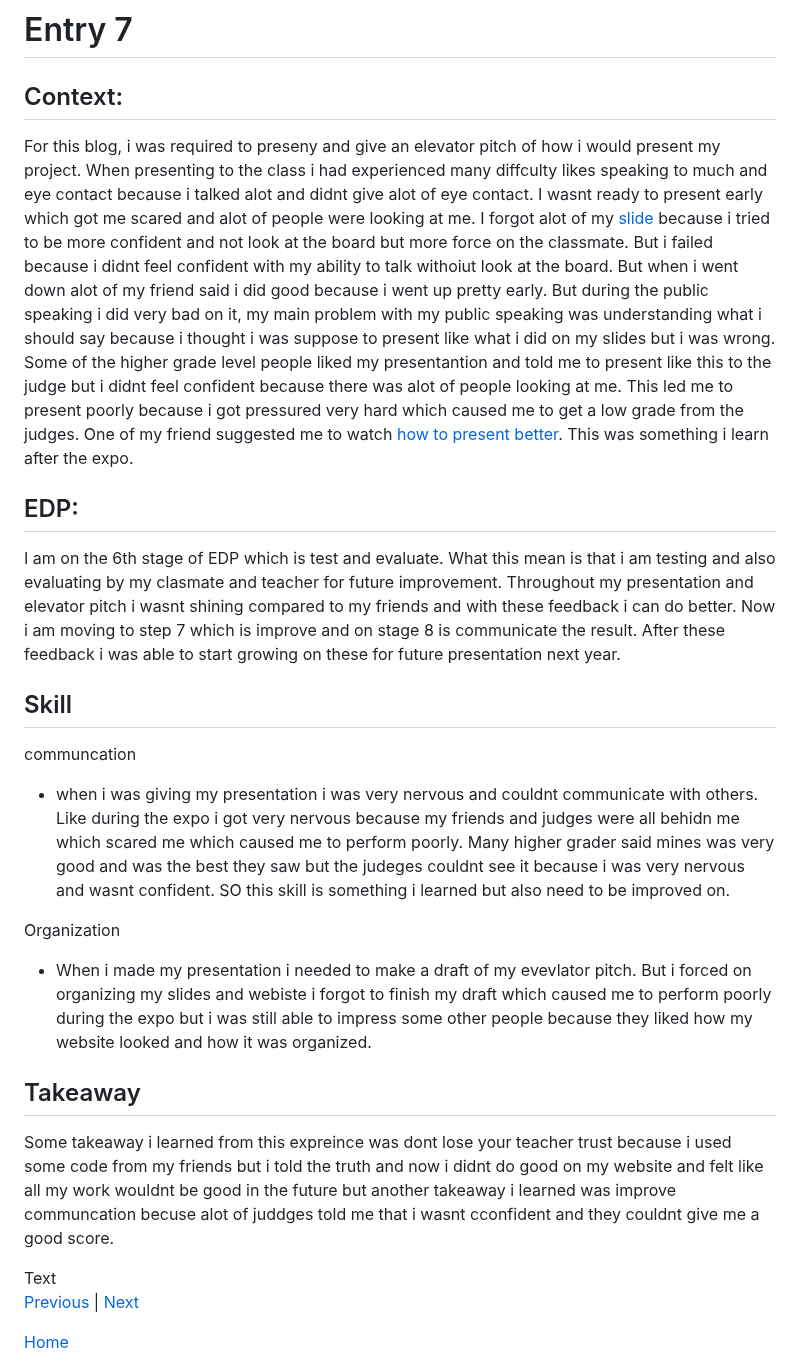
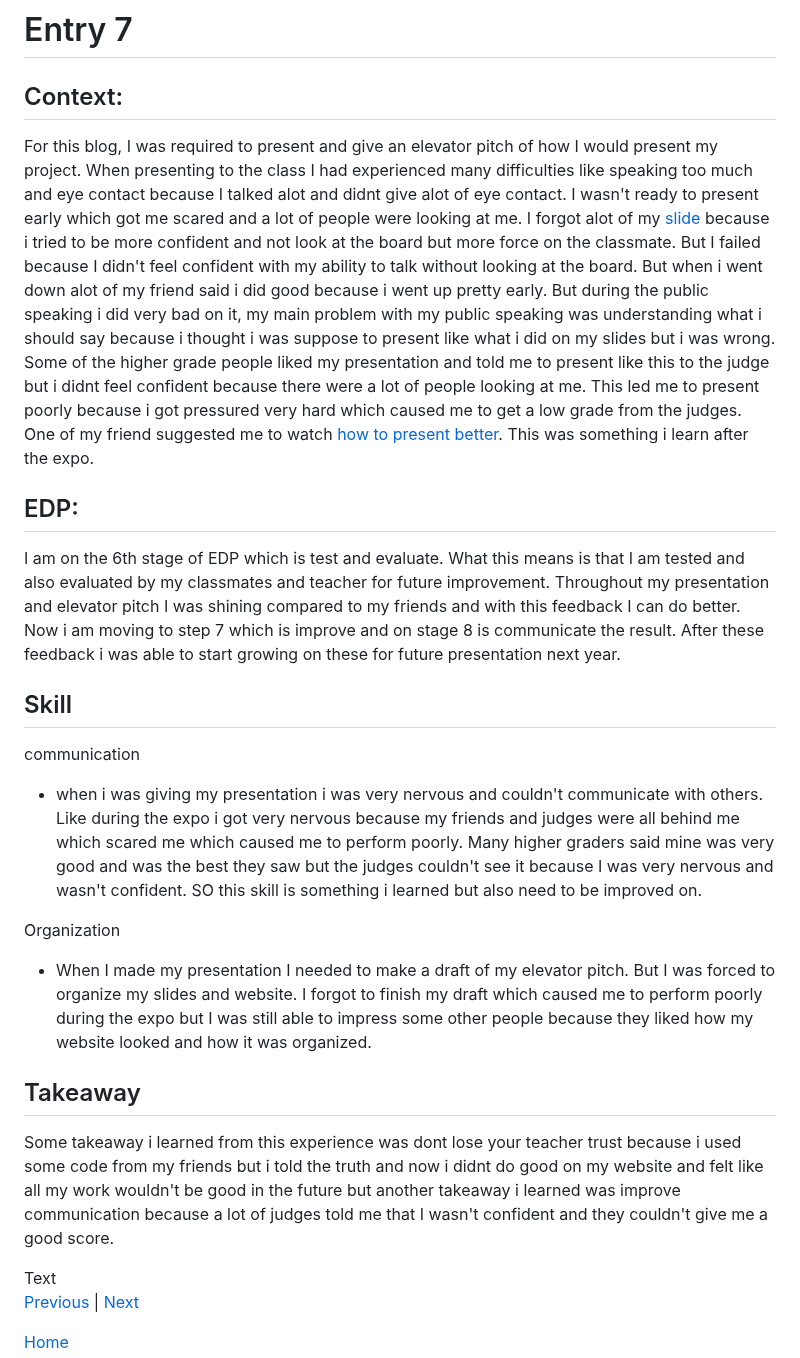
Before and after one commit to leolin2351/sep10-freedom-project, a Markdown page: blog/entry07.md, the part around the change. GitHub-like rendering.

```diff
--- a/blog/entry07.md
+++ b/blog/entry07.md
@@ -1,19 +1,19 @@
 # Entry 7
 <h2>Context:</h2>
-<p> For this blog, i was required to preseny and give an elevator pitch of how i would present my project. When presenting to the class i had experienced many diffculty likes speaking to much and eye contact because i talked alot and didnt give alot of eye contact. I wasnt ready to present early which got me scared and alot of people were looking at me. I forgot alot of my <a href="https://docs.google.com/presentation/d/1aO_zO-YaDIbki2SZRt7GLt166KQCT3Sp9PM1_0h6wWg/edit?slide=id.p#slide=id.p">slide</a> because i tried to be more confident and not look at the board but more force on the classmate. But i failed because i didnt feel confident with my ability to talk withoiut look at the board. But when i went down alot of my friend said i did good because i went up pretty early. But during the public speaking i did very bad on it, my main problem with my public speaking was understanding what i should say because i thought i was suppose to present like what i did on my slides but i was wrong. Some of the higher grade level people liked my presentantion and told me to present like this to the judge but i didnt feel confident because there was alot of people looking at me. This led me to present poorly because i got pressured very hard which caused me to get a low grade from the judges. One of my friend suggested me to watch <a href="https://www.youtube.com/watch?v=ySEXdq9evnw">how to present better</a>. This was something i learn after the expo.</p>
+<p> For this blog, I was required to present and give an elevator pitch of how I would present my project. When presenting to the class I had experienced many difficulties like speaking too much and eye contact because I talked alot and didnt give alot of eye contact. I wasn't ready to present early which got me scared and a lot of people were looking at me. I forgot alot of my <a href="https://docs.google.com/presentation/d/1aO_zO-YaDIbki2SZRt7GLt166KQCT3Sp9PM1_0h6wWg/edit?slide=id.p#slide=id.p">slide</a> because i tried to be more confident and not look at the board but more force on the classmate. But I failed because I didn't feel confident with my ability to talk without looking at the board. But when i went down alot of my friend said i did good because i went up pretty early. But during the public speaking i did very bad on it, my main problem with my public speaking was understanding what i should say because i thought i was suppose to present like what i did on my slides but i was wrong. Some of the higher grade people liked my presentation and told me to present like this to the judge but i didnt feel confident because there were a lot of people looking at me. This led me to present poorly because i got pressured very hard which caused me to get a low grade from the judges. One of my friend suggested me to watch <a href="https://www.youtube.com/watch?v=ySEXdq9evnw">how to present better</a>. This was something i learn after the expo.</p>
 <h2>EDP:</h2>
-I am on the 6th stage of EDP which is test and evaluate. What this mean is that i am testing and also evaluating by my clasmate and teacher for future improvement. Throughout my presentation and elevator pitch i wasnt shining compared to my friends and with these feedback i can do better. Now i am moving to step 7 which is improve and on stage 8 is communicate the result. After these feedback i was able to start growing on these for future presentation next year.
+I am on the 6th stage of EDP which is test and evaluate. What this means is that I am tested and also evaluated by my classmates and teacher for future improvement. Throughout my presentation and elevator pitch I was shining compared to my friends and with this feedback I can do better. Now i am moving to step 7 which is improve and on stage 8 is communicate the result. After these feedback i was able to start growing on these for future presentation next year.
 <h2>Skill</h2>
-<p> communcation</p>
+<p> communication</p>
 <ul>
- <li>when i was giving my presentation i was very nervous and couldnt communicate with others. Like during the expo i got very nervous because my friends and judges were all behidn me which scared me which caused me to perform poorly. Many higher grader said mines was very good and was the best they saw but the judeges couldnt see it because i was very nervous and wasnt confident. SO this skill is something i learned but also need to be improved on.</li>
+ <li>when i was giving my presentation i was very nervous and couldn't communicate with others. Like during the expo i got very nervous because my friends and judges were all behind me which scared me which caused me to perform poorly. Many higher graders said mine was very good and was the best they saw but the judges couldn't see it because I was very nervous and wasn't confident. SO this skill is something i learned but also need to be improved on.</li>
 </ul>
 <p>Organization</p>
 <ul>
-  <li>When i made my presentation i needed to make a draft of my evevlator pitch. But i forced on organizing my slides and webiste i forgot to finish my draft which caused me to perform poorly during the expo but i was still able to impress some other people because they liked how my website looked and how it was organized.</li>
+  <li>When I made my presentation I needed to make a draft of my elevator pitch. But I was forced to organize my slides and website. I forgot to finish my draft which caused me to perform poorly during the expo but I was still able to impress some other people because they liked how my website looked and how it was organized.</li>
 </ul>
 <h2>Takeaway</h2>
-<p>Some takeaway i learned from this expreince was dont lose your teacher trust because i used some code from my friends but i told the truth and now i didnt do good on my website and felt like all my work wouldnt be good in the future but another takeaway i learned was improve communcation becuse alot of juddges told me that i wasnt cconfident and they couldnt give me a good score.</p>
+<p>Some takeaway i learned from this experience was dont lose your teacher trust because i used some code from my friends but i told the truth and now i didnt do good on my website and felt like all my work wouldn't be good in the future but another takeaway i learned was improve communication because a lot of judges told me that I wasn't confident and they couldn't give me a good score.</p>
 Text
 
 [Previous](entry06.md) | [Next](entry08.md)
```
